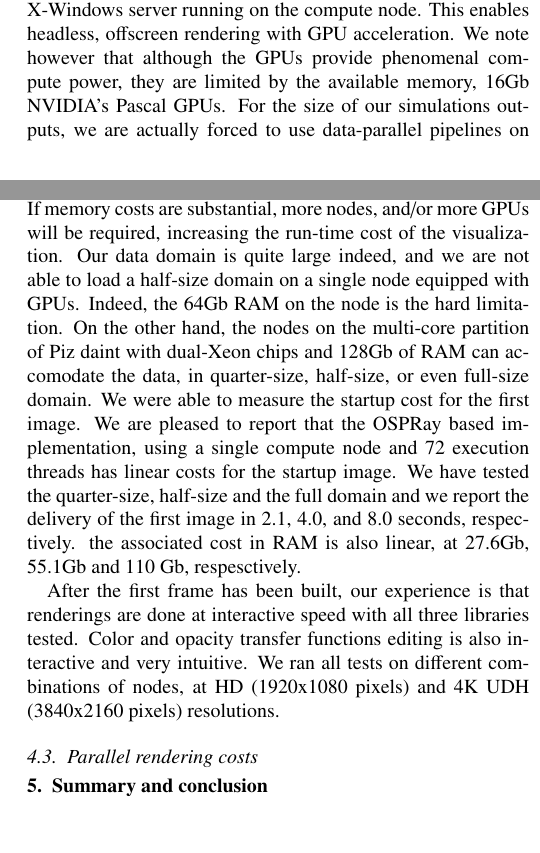
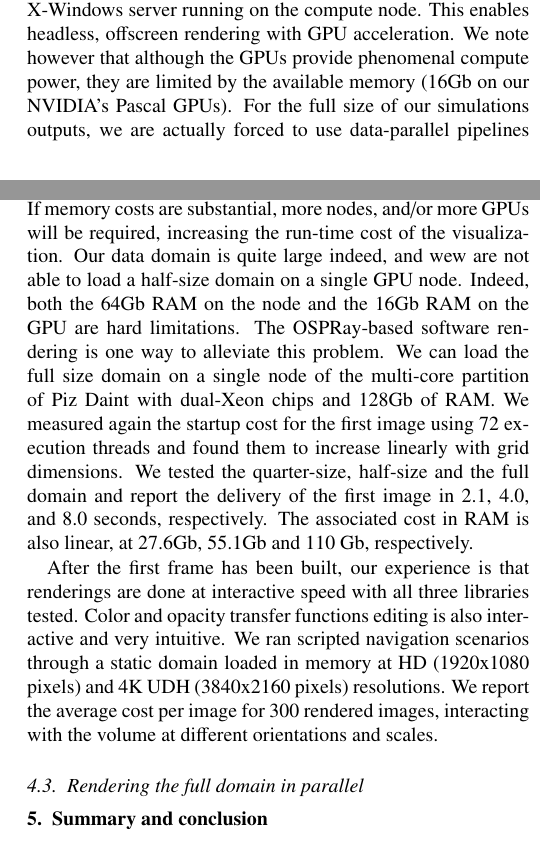
Before and after one commit to jfavre/SC18, a LaTeX paper (sc18-vis-thermal-convection.tex): two parts of the columns of pages 3 and 5 of 5, joined at a grey line, cut so that both start at the same text. Compiled offline with pdfLaTeX.

Commit message:
more changes

```diff
--- a/sc18-vis-thermal-convection.tex
+++ b/sc18-vis-thermal-convection.tex
@@ -270,7 +270,7 @@ double buffering, saving images from the back buffer to bypass driver optimizati
 In the two GPU-based methods evaluated, we use an EGL-based rendering layer,
 relaxing the need to have a server-side X-Windows server running on the compute node.
 This enables headless, offscreen rendering with GPU acceleration. We note however that although
-the GPUs provide phenomenal compute power, they are limited by the available memory,
-16Gb NVIDIA's Pascal GPUs. For the size of our simulations outputs, we are actually forced to use data-parallel
+the GPUs provide phenomenal compute power, they are limited by the available memory
+(16Gb on our NVIDIA's Pascal GPUs). For the full size of our simulations outputs, we are actually forced to use data-parallel
 pipelines on multiple nodes to use the aggregate memory of the different GPUs.
 \newline
@@ -388,7 +388,7 @@ To further evaluate the memory cost on a single node, we restricted our test sam
 \begin{table}[htb]
   \centering
   \caption{
-    Initialization time for the first image and memory costs on one node.
+    Initialization and memory costs for a quarter-size domain on one node.
   }
   \label{tab:firstframe-tab}
 
@@ -405,26 +405,28 @@ To further evaluate the memory cost on a single node, we restricted our test sam
 \end{table}
 
 The high initial setup cost incurred with the NVIDIA IndeX library is due to higher volume transfer between CPU and GPU, a cost that increases further when in parallel mode, as the current
-implementation of IndeX will trigger re-execution of the data I/O because of larger than usual ghost layer requests. Work is in progress \footnote{personal communication with NVIDIA Dev. team} to minimize this impact in a future version of the plugin.
+implementation of IndeX will trigger re-execution of the data I/O because of larger than usual ghost layer requests. Work is in progress\footnote{personal communication with NVIDIA Dev. team} to minimize this impact in a future version of the plugin.
 \newline
 If memory costs are substantial, more nodes, and/or more GPUs will be required,
 increasing the run-time cost of the visualization. Our data domain is quite large
-indeed, and we are not able to load a half-size domain on a single node equipped
-with GPUs. Indeed, the 64Gb RAM on the node is the hard limitation. On the other hand,
-the nodes on the multi-core partition of Piz daint with dual-Xeon chips and 128Gb of RAM can accomodate the data, in quarter-size,
-half-size, or even full-size domain. We were able to measure the startup cost for
-the first image. We are pleased to report that the OSPRay based implementation,
-using a single compute node and 72 execution threads has linear costs for
-the startup image. We have tested the quarter-size, half-size and the full domain
-and we report the delivery of the first image in 2.1, 4.0, and 8.0 seconds, respectively. the associated cost in RAM is also linear, at 27.6Gb, 55.1Gb and 110 Gb, respesctively.
+indeed, and wew are not able to load a half-size domain on a single GPU node. Indeed, both
+the 64Gb RAM on the node and the 16Gb RAM on the GPU are hard limitations. The OSPRay-based software rendering is one way to alleviate this problem. We can load the full size
+domain on a single node of  the multi-core partition of Piz Daint with dual-Xeon
+chips and 128Gb of RAM. We measured again the startup cost for the first image
+using 72 execution threads and found them to increase linearly with grid dimensions.
+We tested the quarter-size, half-size and the full domain and report the delivery
+of the first image in 2.1, 4.0, and 8.0 seconds, respectively. The associated cost
+in RAM is also linear, at 27.6Gb, 55.1Gb and 110 Gb, respectively.
 
 After the first frame has been built, our experience is that renderings
 are done at interactive speed with all three libraries tested.
 Color and opacity transfer functions editing is also interactive and very intuitive.
- We ran all tests on different combinations of nodes, at HD (1920x1080 pixels) and
-4K UDH (3840x2160 pixels) resolutions.
+ We ran scripted navigation scenarios through a static domain loaded in memory
+at HD (1920x1080 pixels) and 4K UDH (3840x2160 pixels) resolutions. We report
+the average cost per image for 300 rendered images, interacting with the volume
+at different orientations and scales.
 
-\subsection{Parallel rendering costs}
+\subsection{Rendering the full domain in parallel}
 
 \section{Summary and conclusion}
 
```
Also changed, not shown: sc18-vis-thermal-convection.tex (12 more changed lines).
